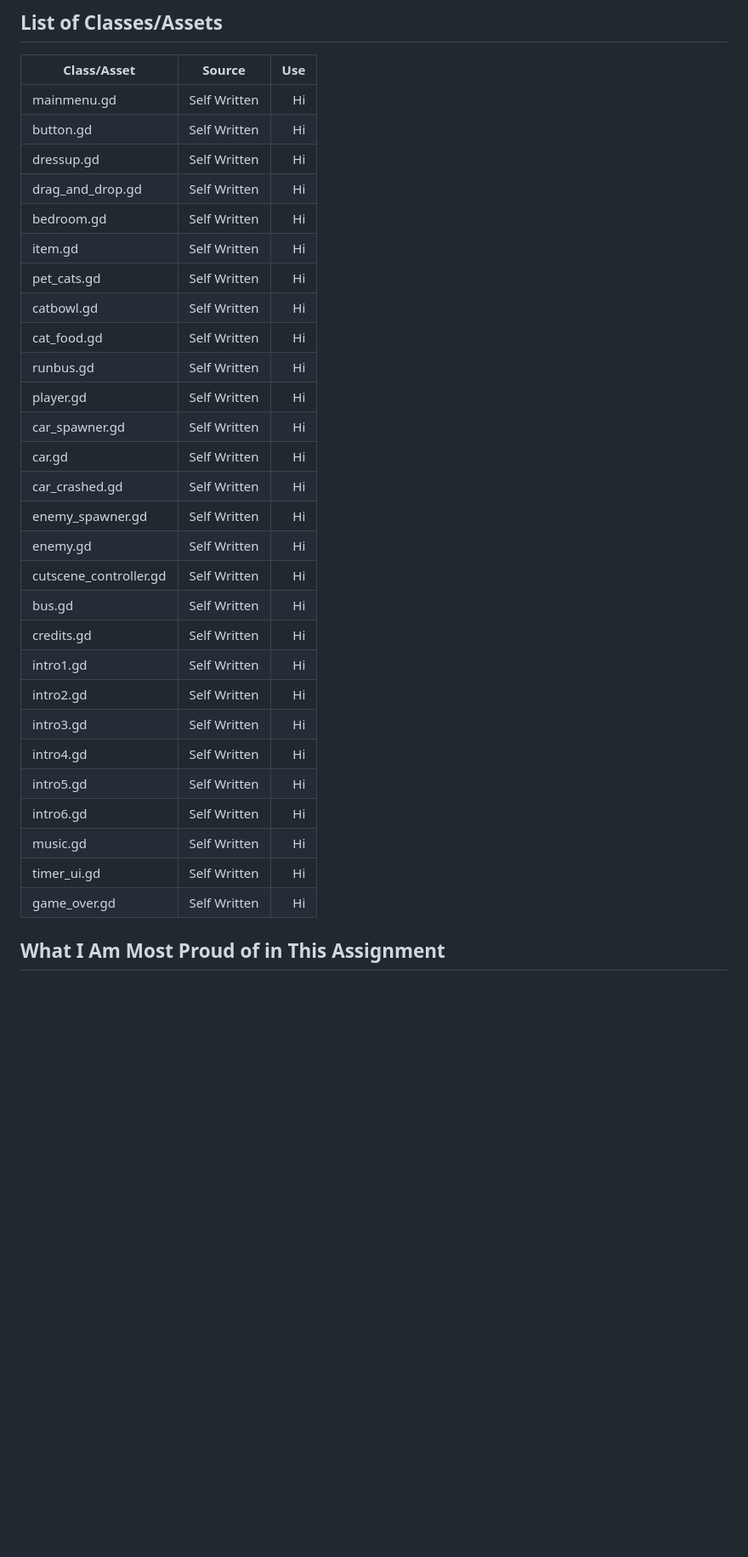
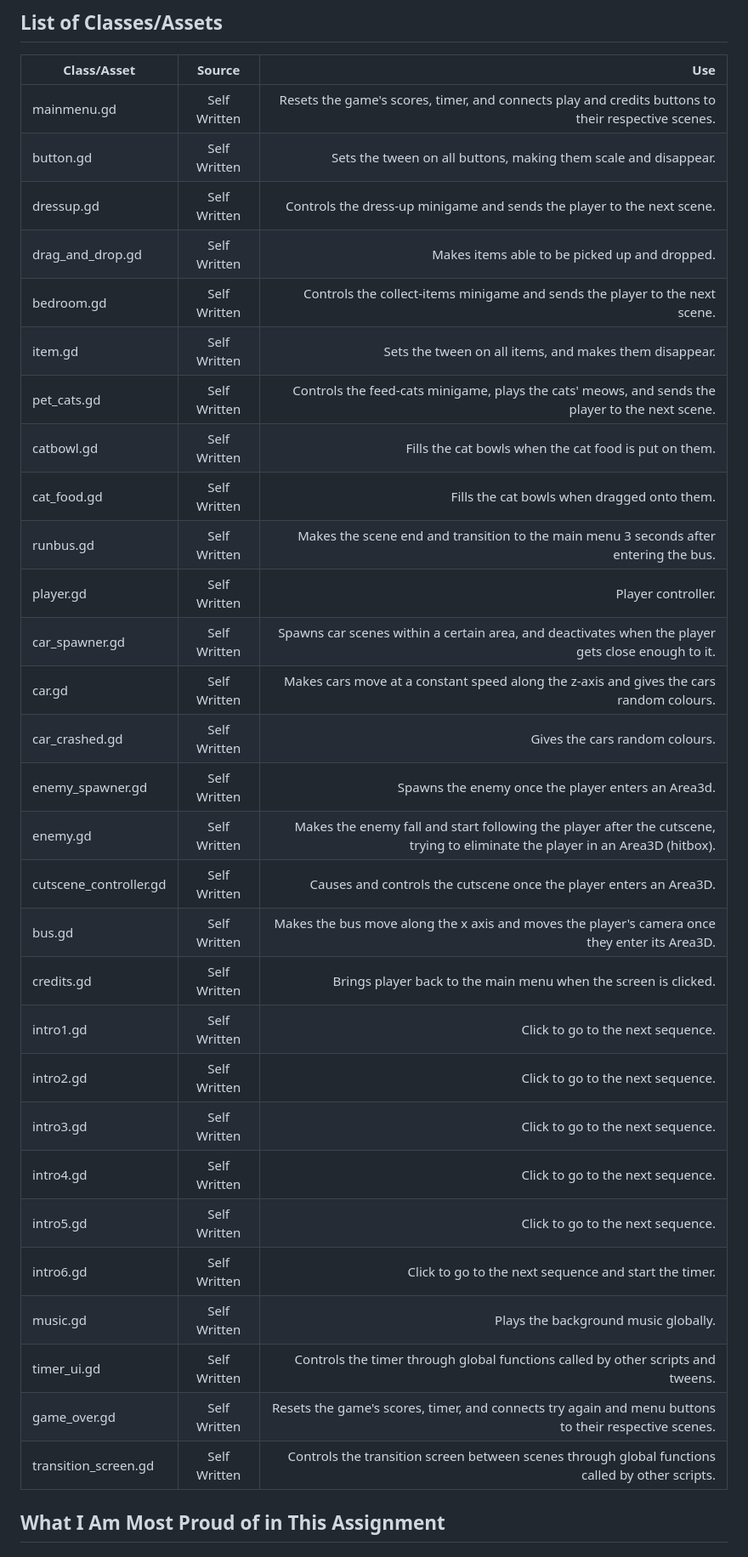
Before and after one commit to Cody-Wody/A-Day-In-The-Life-of-a-First-Year-Game-Designer, a Markdown page: README.md, the part around one of its changes. Shown at 85% size. Rendered like a GitHub page; blank space fills up the shorter version.

Commit message:
Wrote about scripts

```diff
--- a/README.md
+++ b/README.md
@@ -80,34 +80,35 @@ This game should be played on (ITCH LINK HERE). Move the mouse and Left Click to
 ## ****List of Classes/Assets****
 | Class/Asset        | Source          | Use  |
 | ------------- |:-------------:| -----:|
-| mainmenu.gd     | Self Written | Hi |
-| button.gd     | Self Written | Hi |
-| dressup.gd     | Self Written | Hi |
-| drag_and_drop.gd     | Self Written | Hi |
-| bedroom.gd     | Self Written | Hi |
-| item.gd     | Self Written | Hi |
-| pet_cats.gd     | Self Written | Hi |
-| catbowl.gd     | Self Written | Hi |
-| cat_food.gd     | Self Written | Hi |
-| runbus.gd     | Self Written | Hi |
-| player.gd     | Self Written | Hi |
-| car_spawner.gd     | Self Written | Hi |
-| car.gd     | Self Written | Hi |
-| car_crashed.gd     | Self Written | Hi |
-| enemy_spawner.gd     | Self Written | Hi |
-| enemy.gd     | Self Written | Hi |
-| cutscene_controller.gd     | Self Written | Hi |
-| bus.gd     | Self Written | Hi |
-| credits.gd   | Self Written | Hi |
-| intro1.gd     | Self Written | Hi |
-| intro2.gd     | Self Written | Hi |
-| intro3.gd     | Self Written | Hi |
-| intro4.gd     | Self Written | Hi |
-| intro5.gd     | Self Written | Hi |
-| intro6.gd     | Self Written | Hi |
-| music.gd   | Self Written | Hi |
-| timer_ui.gd   | Self Written | Hi |
-| game_over.gd   | Self Written | Hi |
+| mainmenu.gd     | Self Written | Resets the game's scores, timer, and connects play and credits buttons to their respective scenes. |
+| button.gd     | Self Written | Sets the tween on all buttons, making them scale and disappear. |
+| dressup.gd     | Self Written | Controls the dress-up minigame and sends the player to the next scene. |
+| drag_and_drop.gd     | Self Written | Makes items able to be picked up and dropped. |
+| bedroom.gd     | Self Written | Controls the collect-items minigame and sends the player to the next scene. |
+| item.gd     | Self Written | Sets the tween on all items, and makes them disappear. |
+| pet_cats.gd     | Self Written | Controls the feed-cats minigame, plays the cats' meows, and sends the player to the next scene. |
+| catbowl.gd     | Self Written | Fills the cat bowls when the cat food is put on them. |
+| cat_food.gd     | Self Written | Fills the cat bowls when dragged onto them. |
+| runbus.gd     | Self Written | Makes the scene end and transition to the main menu 3 seconds after entering the bus. |
+| player.gd     | Self Written | Player controller. |
+| car_spawner.gd     | Self Written | Spawns car scenes within a certain area, and deactivates when the player gets close enough to it. |
+| car.gd     | Self Written | Makes cars move at a constant speed along the z-axis and gives the cars random colours. |
+| car_crashed.gd     | Self Written | Gives the cars random colours. |
+| enemy_spawner.gd     | Self Written | Spawns the enemy once the player enters an Area3d. |
+| enemy.gd     | Self Written | Makes the enemy fall and start following the player after the cutscene, trying to eliminate the player in an Area3D (hitbox). |
+| cutscene_controller.gd     | Self Written | Causes and controls the cutscene once the player enters an Area3D. |
+| bus.gd     | Self Written | Makes the bus move along the x axis and moves the player's camera once they enter its Area3D. |
+| credits.gd   | Self Written | Brings player back to the main menu when the screen is clicked. |
+| intro1.gd     | Self Written | Click to go to the next sequence. |
+| intro2.gd     | Self Written | Click to go to the next sequence. |
+| intro3.gd     | Self Written | Click to go to the next sequence. |
+| intro4.gd     | Self Written | Click to go to the next sequence. |
+| intro5.gd     | Self Written | Click to go to the next sequence. |
+| intro6.gd     | Self Written | Click to go to the next sequence and start the timer. |
+| music.gd   | Self Written | Plays the background music globally. |
+| timer_ui.gd   | Self Written | Controls the timer through global functions called by other scripts and tweens. |
+| game_over.gd   | Self Written | Resets the game's scores, timer, and connects try again and menu buttons to their respective scenes. |
+| transition_screen.gd   | Self Written | Controls the transition screen between scenes through global functions called by other scripts. |
 
 ## ****What I Am Most Proud of in This Assignment****
 
```
Also changed, not shown: other parts of README.md (+1 -1 lines).
